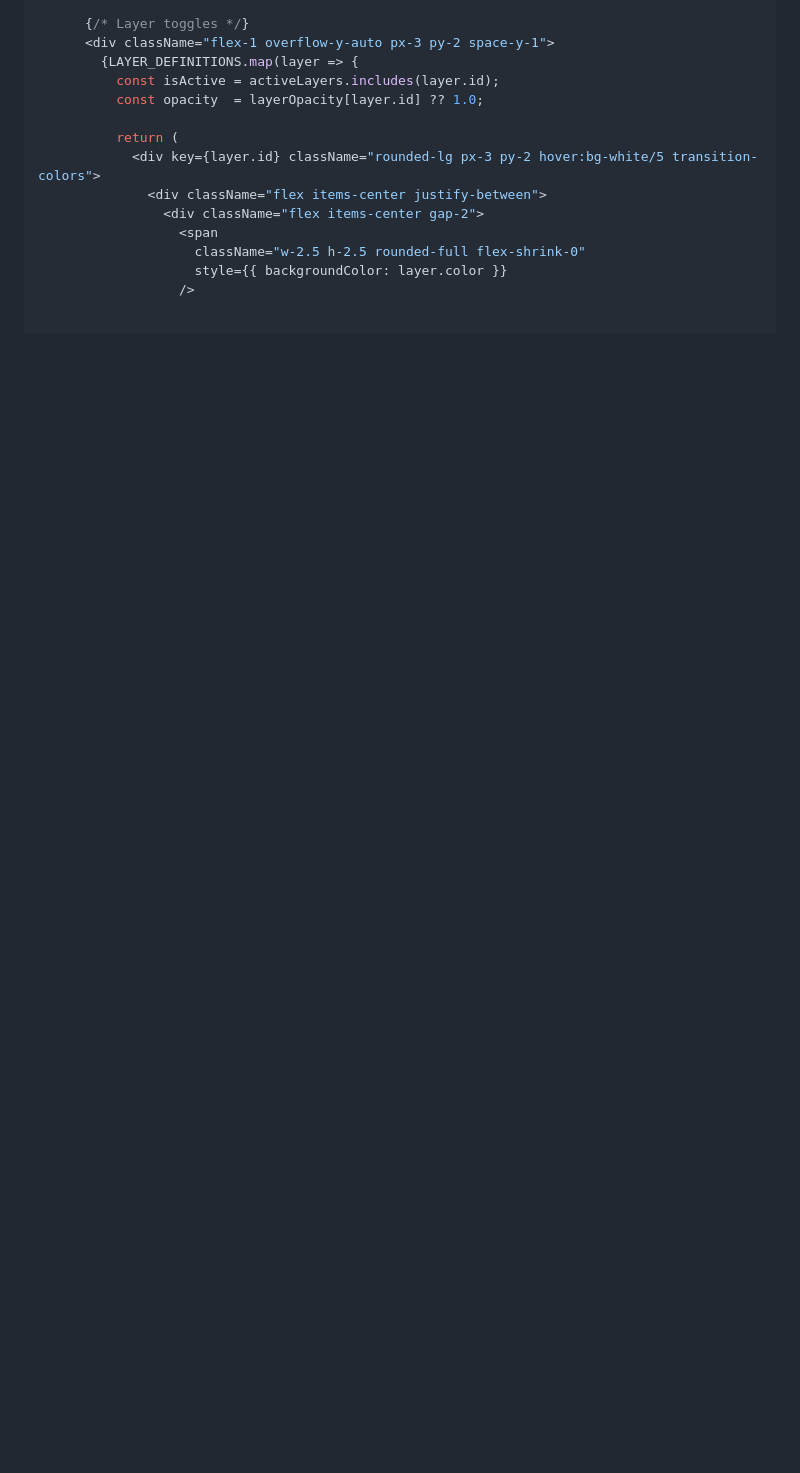
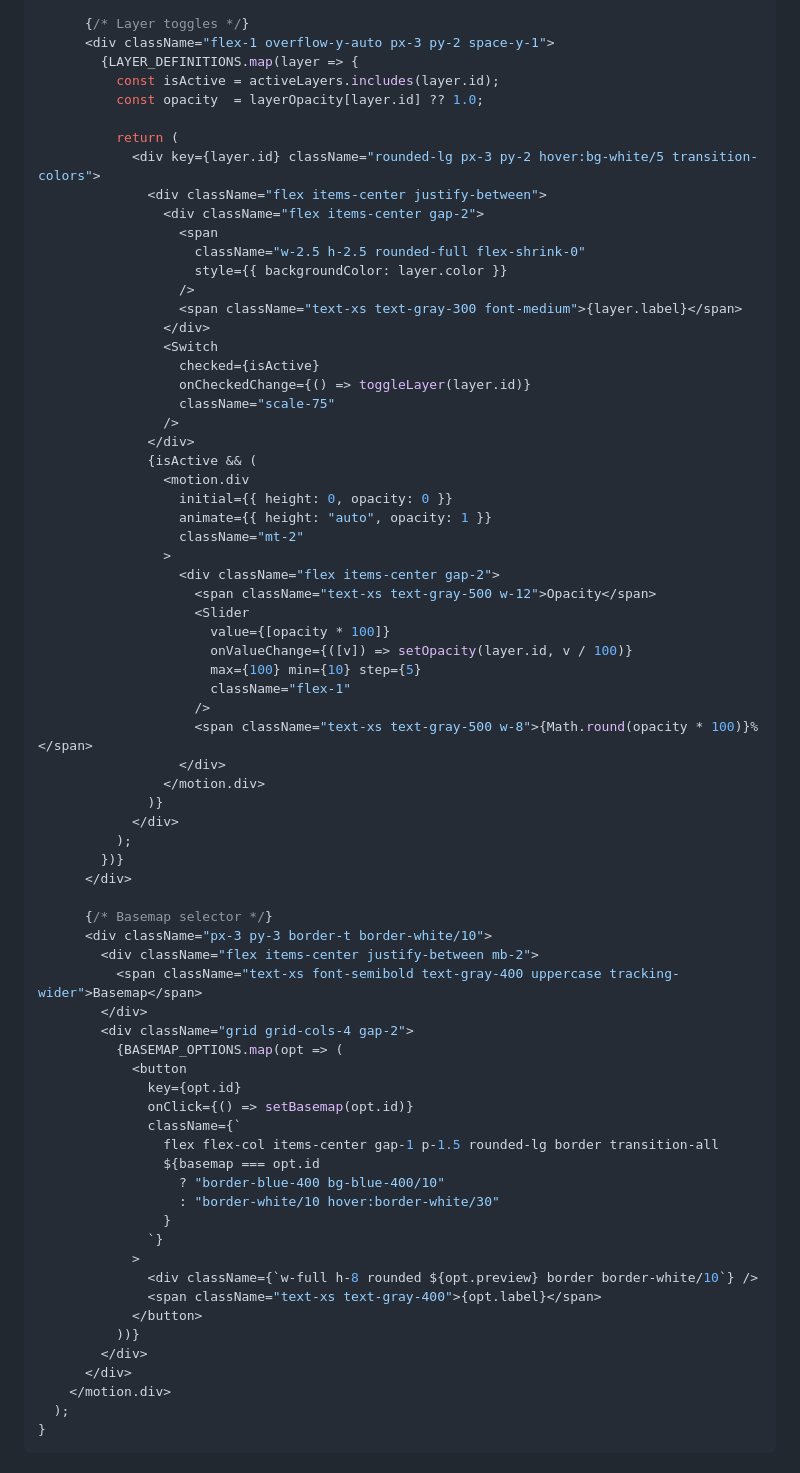
Before and after one commit to KoroS11/Raphael, a Markdown page: STAGE_07_MAP.md, the part around one of its changes. Drawn GitHub-style; blank space fills up the shorter version.

````diff
--- a/STAGE_07_MAP.md
+++ b/STAGE_07_MAP.md
@@ -643,3 +643,63 @@ export function LayersPanel({ onClose }: { onClose: () => void }) {
                     className="w-2.5 h-2.5 rounded-full flex-shrink-0"
                     style={{ backgroundColor: layer.color }}
                   />
+                  <span className="text-xs text-gray-300 font-medium">{layer.label}</span>
+                </div>
+                <Switch
+                  checked={isActive}
+                  onCheckedChange={() => toggleLayer(layer.id)}
+                  className="scale-75"
+                />
+              </div>
+              {isActive && (
+                <motion.div
+                  initial={{ height: 0, opacity: 0 }}
+                  animate={{ height: "auto", opacity: 1 }}
+                  className="mt-2"
+                >
+                  <div className="flex items-center gap-2">
+                    <span className="text-xs text-gray-500 w-12">Opacity</span>
+                    <Slider
+                      value={[opacity * 100]}
+                      onValueChange={([v]) => setOpacity(layer.id, v / 100)}
+                      max={100} min={10} step={5}
+                      className="flex-1"
+                    />
+                    <span className="text-xs text-gray-500 w-8">{Math.round(opacity * 100)}%</span>
+                  </div>
+                </motion.div>
+              )}
+            </div>
+          );
+        })}
+      </div>
+
+      {/* Basemap selector */}
+      <div className="px-3 py-3 border-t border-white/10">
+        <div className="flex items-center justify-between mb-2">
+          <span className="text-xs font-semibold text-gray-400 uppercase tracking-wider">Basemap</span>
+        </div>
+        <div className="grid grid-cols-4 gap-2">
+          {BASEMAP_OPTIONS.map(opt => (
+            <button
+              key={opt.id}
+              onClick={() => setBasemap(opt.id)}
+              className={`
+                flex flex-col items-center gap-1 p-1.5 rounded-lg border transition-all
+                ${basemap === opt.id
+                  ? "border-blue-400 bg-blue-400/10"
+                  : "border-white/10 hover:border-white/30"
+                }
+              `}
+            >
+              <div className={`w-full h-8 rounded ${opt.preview} border border-white/10`} />
+              <span className="text-xs text-gray-400">{opt.label}</span>
+            </button>
+          ))}
+        </div>
+      </div>
+    </motion.div>
+  );
+}
+```
+
````
Also changed, not shown: other parts of STAGE_07_MAP.md (+69 -0 lines).
